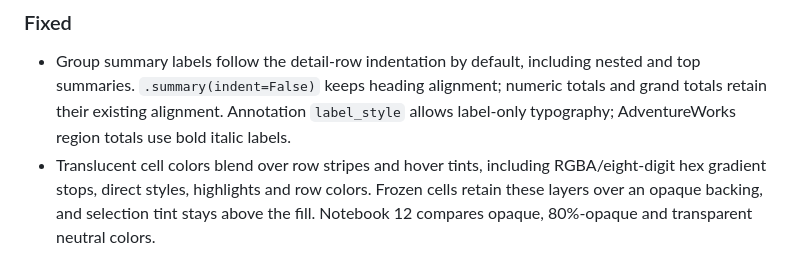
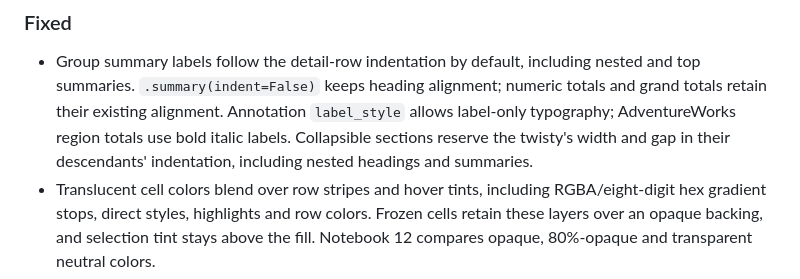
Before and after one commit to edouardp/evidential, a Markdown page: CHANGELOG.md, the part around the change. Rendered like a GitHub page.

```diff
--- a/CHANGELOG.md
+++ b/CHANGELOG.md
@@ -32,7 +32,8 @@ project follows [Semantic Versioning](https://semver.org/spec/v2.0.0.html).
   nested and top summaries. `.summary(indent=False)` keeps heading alignment;
   numeric totals and grand totals retain their existing alignment. Annotation
   `label_style` allows label-only typography; AdventureWorks region totals use
-  bold italic labels.
+  bold italic labels. Collapsible sections reserve the twisty's width and gap
+  in their descendants' indentation, including nested headings and summaries.
 - Translucent cell colors blend over row stripes and hover tints, including
   RGBA/eight-digit hex gradient stops, direct styles, highlights and row colors.
   Frozen cells retain these layers over an opaque backing, and selection tint
```
Also changed, not shown: docs/adr/064-display-only-row-layout.md (+6 -0 lines), docs/api/API.md (+3 -0 lines), docs/img/graphics/sparklines.png, 13 other files.
